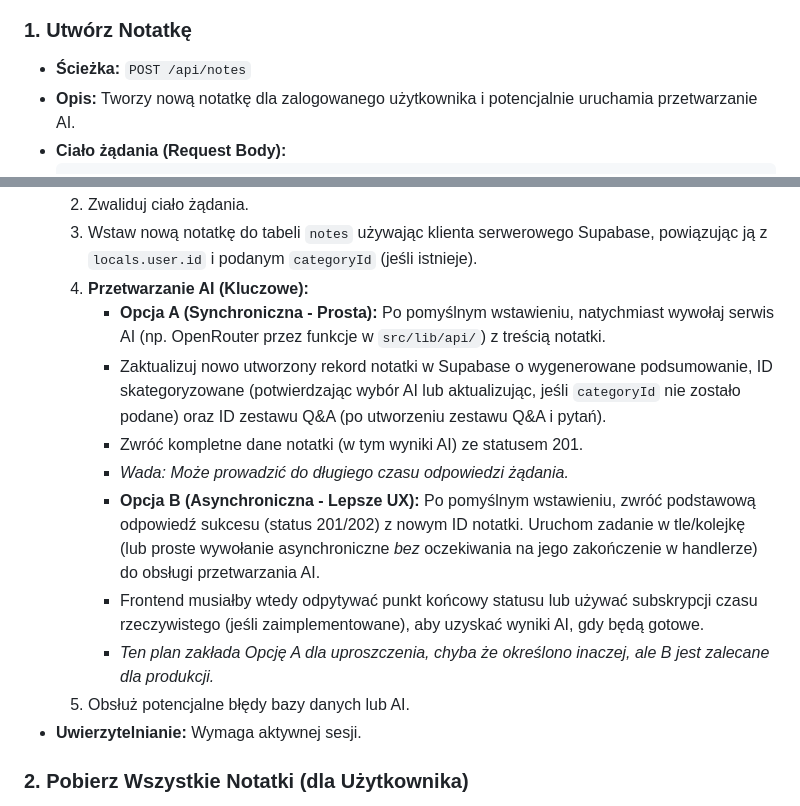
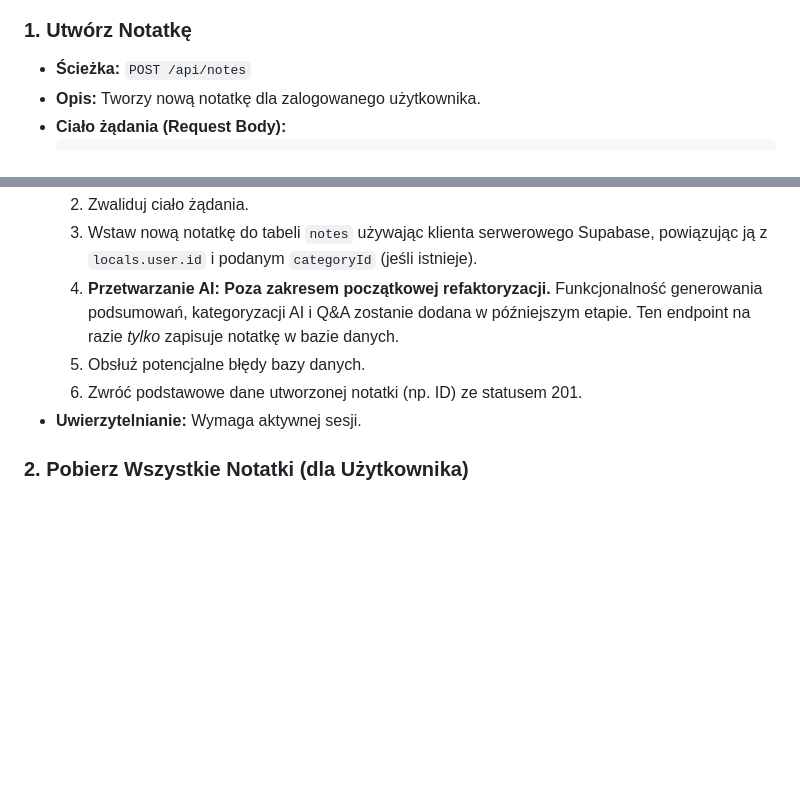
Before and after one commit to lukaszTyczka/LearnFlowAI, a Markdown page: .ai/notes-api-plan.md, 2 parts joined by grey strips. Drawn GitHub-style; blank space fills up the shorter version.

Commit message:
chore: Refactor API plan for note creation, removing AI processing details and clarifying endpoint functionality to focus on basic note storage

````diff
--- a/.ai/notes-api-plan.md
+++ b/.ai/notes-api-plan.md
@@ -9,7 +9,7 @@ Ten dokument opisuje punkty końcowe API do zarządzania notatkami w backendzie
 ### 1. Utwórz Notatkę
 
 - **Ścieżka:** `POST /api/notes`
-- **Opis:** Tworzy nową notatkę dla zalogowanego użytkownika i potencjalnie uruchamia przetwarzanie AI.
+- **Opis:** Tworzy nową notatkę dla zalogowanego użytkownika.
 - **Ciało żądania (Request Body):**
   ```json
   {
@@ -22,15 +22,9 @@ Ten dokument opisuje punkty końcowe API do zarządzania notatkami w backendzie
   1.  Zweryfikuj uwierzytelnienie użytkownika (sprawdź `Astro.locals.user`). Zwróć 401, jeśli nie jest zalogowany.
   2.  Zwaliduj ciało żądania.
   3.  Wstaw nową notatkę do tabeli `notes` używając klienta serwerowego Supabase, powiązując ją z `locals.user.id` i podanym `categoryId` (jeśli istnieje).
-  4.  **Przetwarzanie AI (Kluczowe):**
-      - **Opcja A (Synchroniczna - Prosta):** Po pomyślnym wstawieniu, natychmiast wywołaj serwis AI (np. OpenRouter przez funkcje w `src/lib/api/`) z treścią notatki.
-      - Zaktualizuj nowo utworzony rekord notatki w Supabase o wygenerowane podsumowanie, ID skategoryzowane (potwierdzając wybór AI lub aktualizując, jeśli `categoryId` nie zostało podane) oraz ID zestawu Q&A (po utworzeniu zestawu Q&A i pytań).
-      - Zwróć kompletne dane notatki (w tym wyniki AI) ze statusem 201.
-      - _Wada: Może prowadzić do długiego czasu odpowiedzi żądania._
-      - **Opcja B (Asynchroniczna - Lepsze UX):** Po pomyślnym wstawieniu, zwróć podstawową odpowiedź sukcesu (status 201/202) z nowym ID notatki. Uruchom zadanie w tle/kolejkę (lub proste wywołanie asynchroniczne _bez_ oczekiwania na jego zakończenie w handlerze) do obsługi przetwarzania AI.
-      - Frontend musiałby wtedy odpytywać punkt końcowy statusu lub używać subskrypcji czasu rzeczywistego (jeśli zaimplementowane), aby uzyskać wyniki AI, gdy będą gotowe.
-      - _Ten plan zakłada Opcję A dla uproszczenia, chyba że określono inaczej, ale B jest zalecane dla produkcji._
-  5.  Obsłuż potencjalne błędy bazy danych lub AI.
+  4.  **Przetwarzanie AI:** **Poza zakresem początkowej refaktoryzacji.** Funkcjonalność generowania podsumowań, kategoryzacji AI i Q&A zostanie dodana w późniejszym etapie. Ten endpoint na razie _tylko_ zapisuje notatkę w bazie danych.
+  5.  Obsłuż potencjalne błędy bazy danych.
+  6.  Zwróć podstawowe dane utworzonej notatki (np. ID) ze statusem 201.
 - **Uwierzytelnianie:** Wymaga aktywnej sesji.
 
 ### 2. Pobierz Wszystkie Notatki (dla Użytkownika)
````
